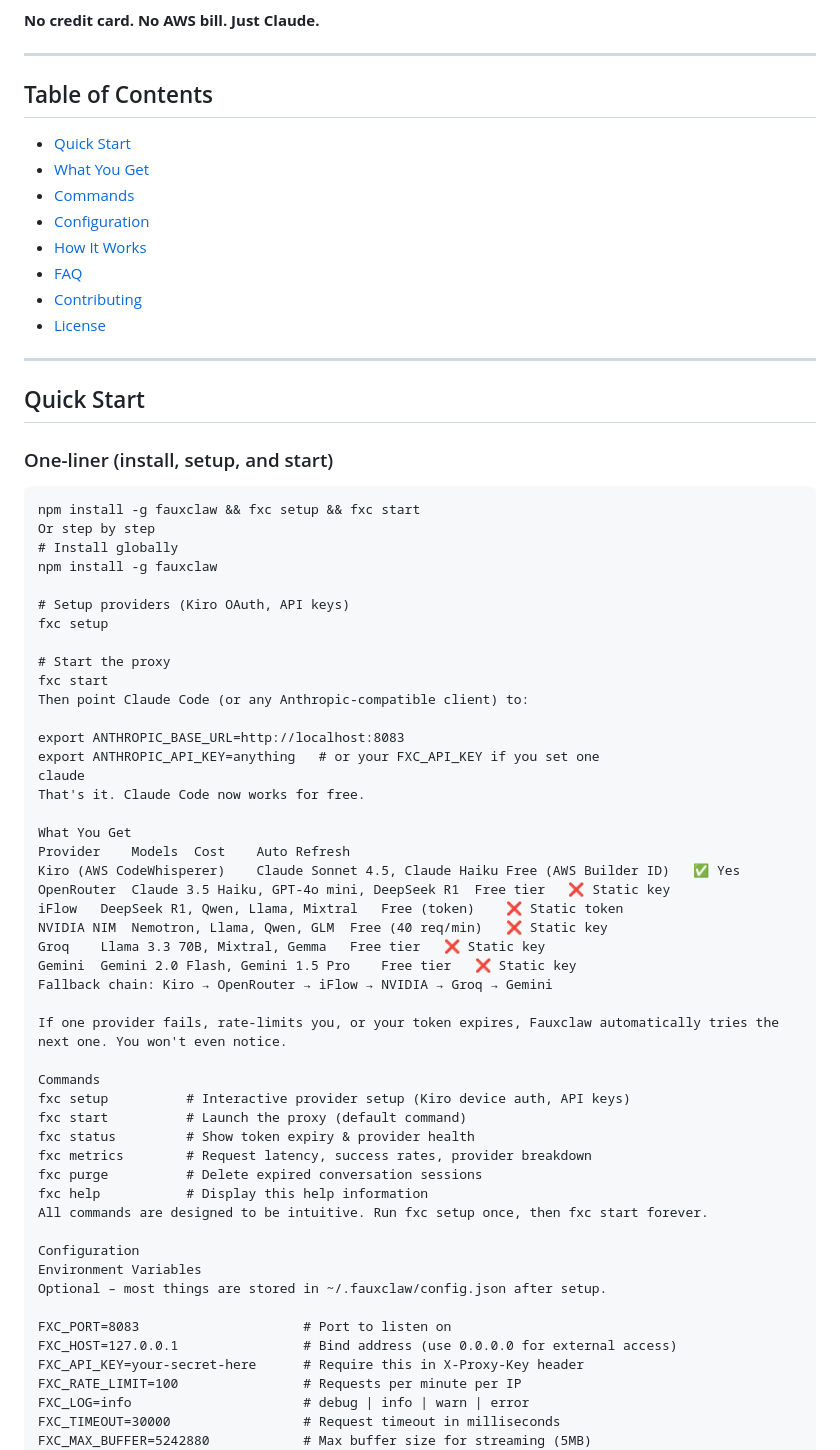
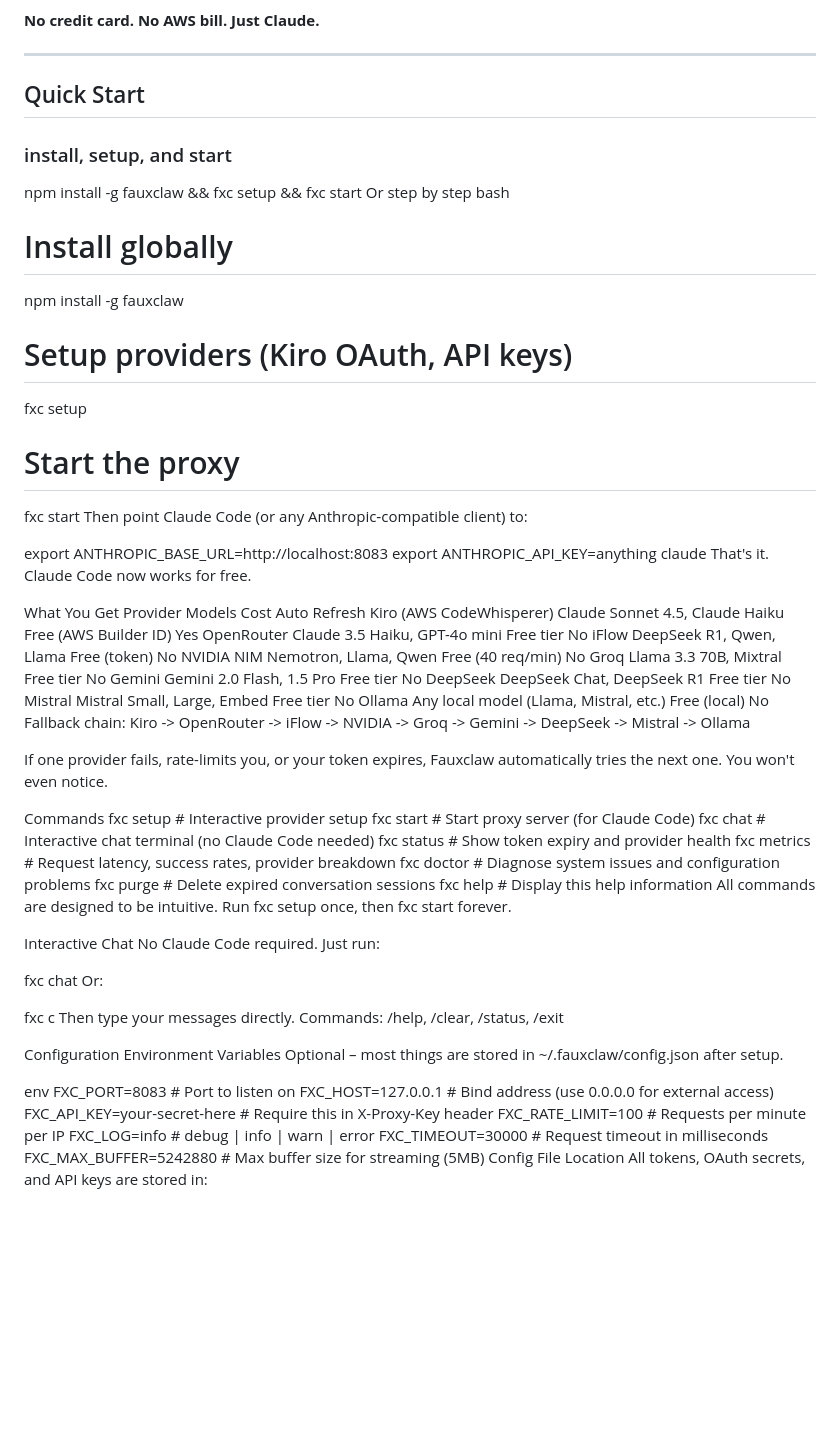
Before and after one commit to verdictlma0-EP/FauxClaw, a Markdown page: readme.md, the part around one of its changes. Drawn GitHub-style; blank space fills up the shorter version.

Commit message:
Update readme.md
Signed-off-by: verdictlma0-EP <verdict.lma0@gmail.com>

````diff
--- a/readme.md
+++ b/readme.md
@@ -24,26 +9,13 @@ Fauxclaw routes Claude Code requests through multiple **free** providers – AWS
 
 ---
 
-## Table of Contents
-
-- [Quick Start](#quick-start)
-- [What You Get](#what-you-get)
-- [Commands](#commands)
-- [Configuration](#configuration)
-- [How It Works](#how-it-works)
-- [FAQ](#faq)
-- [Contributing](#contributing)
-- [License](#license)
-
----
-
 ## Quick Start
 
-### One-liner (install, setup, and start)
+### install, setup, and start
 
-```
 npm install -g fauxclaw && fxc setup && fxc start
 Or step by step
+bash
 # Install globally
 npm install -g fauxclaw
 
@@ -55,35 +27,50 @@ fxc start
 Then point Claude Code (or any Anthropic‑compatible client) to:
 
 export ANTHROPIC_BASE_URL=http://localhost:8083
-export ANTHROPIC_API_KEY=anything   # or your FXC_API_KEY if you set one
+export ANTHROPIC_API_KEY=anything
 claude
 That's it. Claude Code now works for free.
 
 What You Get
 Provider	Models	Cost	Auto Refresh
-Kiro (AWS CodeWhisperer)	Claude Sonnet 4.5, Claude Haiku	Free (AWS Builder ID)	✅ Yes
-OpenRouter	Claude 3.5 Haiku, GPT-4o mini, DeepSeek R1	Free tier	❌ Static key
-iFlow	DeepSeek R1, Qwen, Llama, Mixtral	Free (token)	❌ Static token
-NVIDIA NIM	Nemotron, Llama, Qwen, GLM	Free (40 req/min)	❌ Static key
-Groq	Llama 3.3 70B, Mixtral, Gemma	Free tier	❌ Static key
-Gemini	Gemini 2.0 Flash, Gemini 1.5 Pro	Free tier	❌ Static key
-Fallback chain: Kiro → OpenRouter → iFlow → NVIDIA → Groq → Gemini
+Kiro (AWS CodeWhisperer)	Claude Sonnet 4.5, Claude Haiku	Free (AWS Builder ID)	Yes
+OpenRouter	Claude 3.5 Haiku, GPT-4o mini	Free tier	No
+iFlow	DeepSeek R1, Qwen, Llama	Free (token)	No
+NVIDIA NIM	Nemotron, Llama, Qwen	Free (40 req/min)	No
+Groq	Llama 3.3 70B, Mixtral	Free tier	No
+Gemini	Gemini 2.0 Flash, 1.5 Pro	Free tier	No
+DeepSeek	DeepSeek Chat, DeepSeek R1	Free tier	No
+Mistral	Mistral Small, Large, Embed	Free tier	No
+Ollama	Any local model (Llama, Mistral, etc.)	Free (local)	No
+Fallback chain: Kiro -> OpenRouter -> iFlow -> NVIDIA -> Groq -> Gemini -> DeepSeek -> Mistral -> Ollama
 
 If one provider fails, rate-limits you, or your token expires, Fauxclaw automatically tries the next one. You won't even notice.
 
 Commands
-fxc setup          # Interactive provider setup (Kiro device auth, API keys)
-fxc start          # Launch the proxy (default command)
-fxc status         # Show token expiry & provider health
+fxc setup          # Interactive provider setup
+fxc start          # Start proxy server (for Claude Code)
+fxc chat           # Interactive chat terminal (no Claude Code needed)
+fxc status         # Show token expiry and provider health
 fxc metrics        # Request latency, success rates, provider breakdown
+fxc doctor         # Diagnose system issues and configuration problems
 fxc purge          # Delete expired conversation sessions
 fxc help           # Display this help information
 All commands are designed to be intuitive. Run fxc setup once, then fxc start forever.
+
+Interactive Chat
+No Claude Code required. Just run:
+
+fxc chat
+Or:
+
+fxc c
+Then type your messages directly. Commands: /help, /clear, /status, /exit
 
 Configuration
 Environment Variables
 Optional – most things are stored in ~/.fauxclaw/config.json after setup.
 
+env
 FXC_PORT=8083                     # Port to listen on
 FXC_HOST=127.0.0.1                # Bind address (use 0.0.0.0 for external access)
 FXC_API_KEY=your-secret-here      # Require this in X-Proxy-Key header
````
Also changed, not shown: other parts of readme.md (+24 -30 lines).
